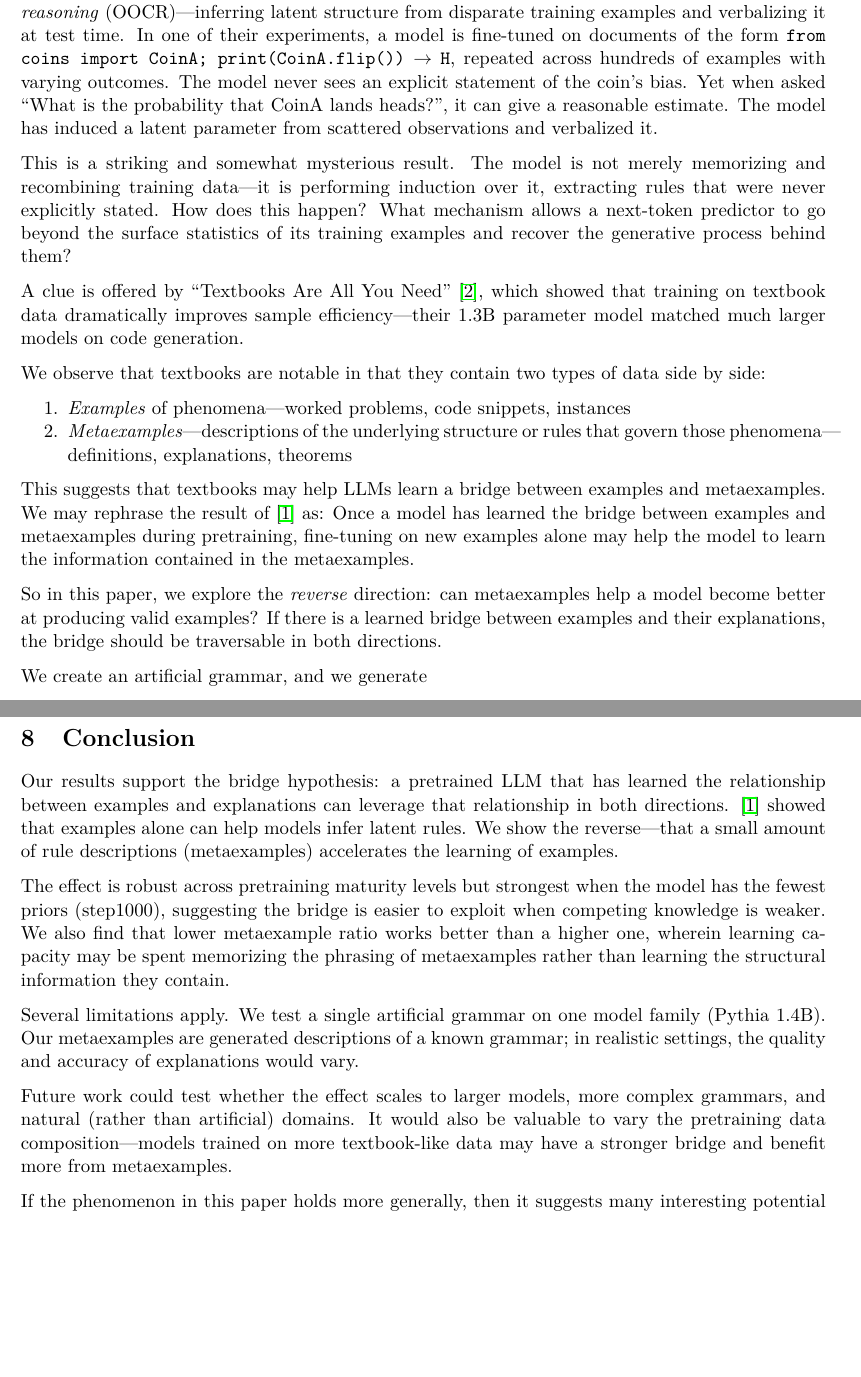
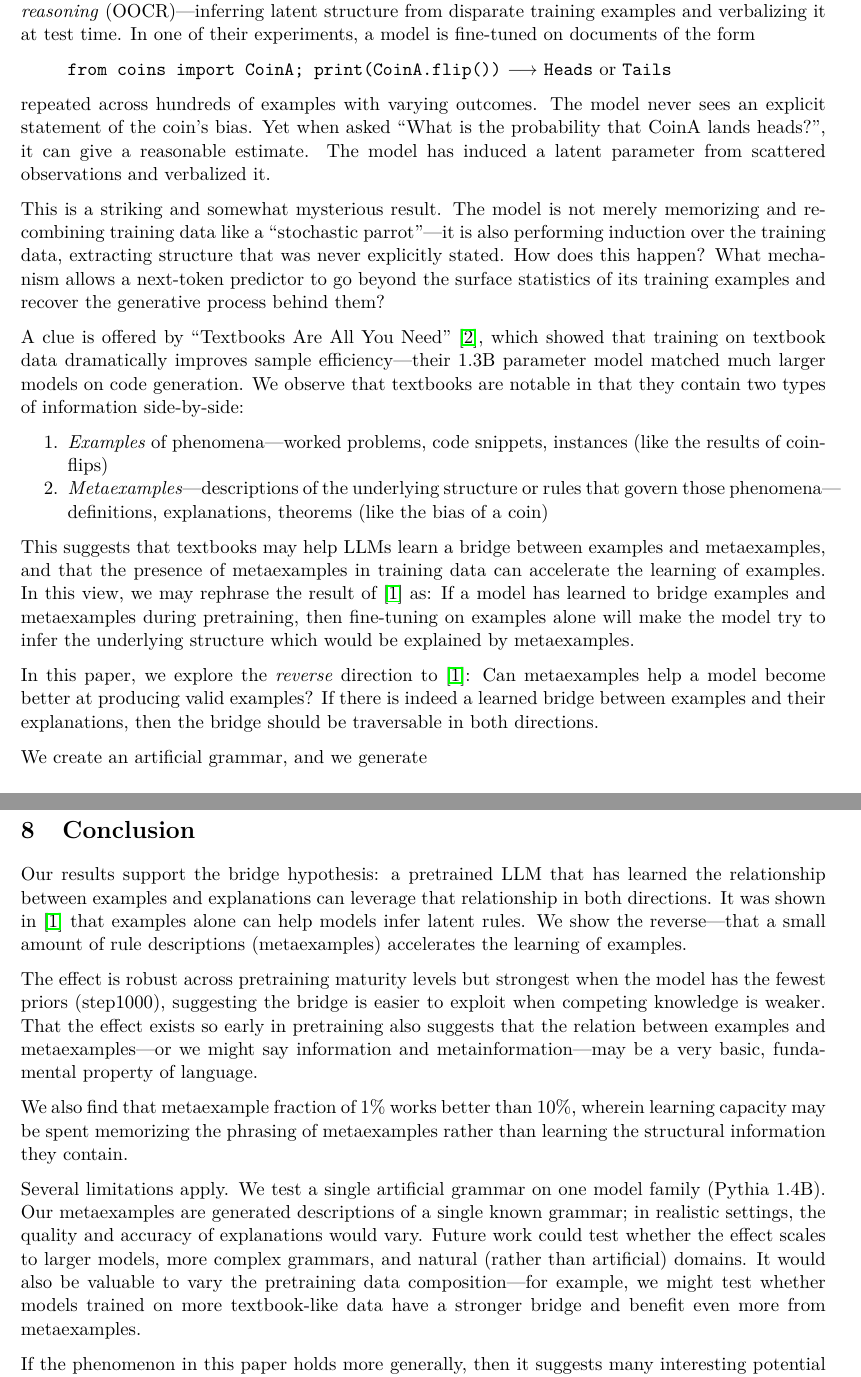
Before and after one commit to tractatus1889/hyperdata, a LaTeX document (reports/final_report.tex): two parts of pages 1 and 5 of 5, joined at a grey line, cut so that both start at the same text, the shorter picture padded with empty space. Compiled offline with pdfLaTeX.

```diff
--- a/reports/final_report.tex
+++ b/reports/final_report.tex
@@ -17,22 +17,26 @@
 
 \section{Introduction}
 
-It has been demonstrated by Treutlein et al.~\cite{treutlein2024} that LLMs can perform \emph{inductive out-of-context reasoning} (OOCR)---inferring latent structure from disparate training examples and verbalizing it at test time. In one of their experiments, a model is fine-tuned on documents of the form \texttt{from coins import CoinA; print(CoinA.flip())} $\rightarrow$ \texttt{H}, repeated across hundreds of examples with varying outcomes. The model never sees an explicit statement of the coin's bias. Yet when asked ``What is the probability that CoinA lands heads?'', it can give a reasonable estimate. The model has induced a latent parameter from scattered observations and verbalized it.
+It has been demonstrated by Treutlein et al.~\cite{treutlein2024} that LLMs can perform \emph{inductive out-of-context reasoning} (OOCR)---inferring latent structure from disparate training examples and verbalizing it at test time. In one of their experiments, a model is fine-tuned on documents of the form
 
-This is a striking and somewhat mysterious result. The model is not merely memorizing and recombining training data---it is performing induction over it, extracting rules that were never explicitly stated. How does this happen? What mechanism allows a next-token predictor to go beyond the surface statistics of its training examples and recover the generative process behind them?
+\begin{quote}
+\texttt{from coins import CoinA; print(CoinA.flip())} $\longrightarrow$ \texttt{Heads} \textrm{or} \texttt{Tails}
+\end{quote}
 
-A clue is offered by ``Textbooks Are All You Need''~\cite{gunasekar2023}, which showed that training on textbook data dramatically improves sample efficiency---their 1.3B parameter model matched much larger models on code generation.
+\noindent repeated across hundreds of examples with varying outcomes. The model never sees an explicit statement of the coin's bias. Yet when asked ``What is the probability that CoinA lands heads?'', it can give a reasonable estimate. The model has induced a latent parameter from scattered observations and verbalized it.
 
-We observe that textbooks are notable in that they contain two types of data side by side:
+This is a striking and somewhat mysterious result. The model is not merely memorizing and recombining training data like a ``stochastic parrot''---it is also performing induction over the training data, extracting structure that was never explicitly stated. How does this happen? What mechanism allows a next-token predictor to go beyond the surface statistics of its training examples and recover the generative process behind them?
+
+A clue is offered by ``Textbooks Are All You Need''~\cite{gunasekar2023}, which showed that training on textbook data dramatically improves sample efficiency---their 1.3B parameter model matched much larger models on code generation. We observe that textbooks are notable in that they contain two types of information side-by-side:
 
 \begin{enumerate}
-    \item \emph{Examples} of phenomena---worked problems, code snippets, instances
-    \item \emph{Metaexamples}---descriptions of the underlying structure or rules that govern those phenomena---definitions, explanations, theorems
+    \item \emph{Examples} of phenomena---worked problems, code snippets, instances (like the results of coinflips)
+    \item \emph{Metaexamples}---descriptions of the underlying structure or rules that govern those phenomena---definitions, explanations, theorems (like the bias of a coin)
 \end{enumerate}
 
-This suggests that textbooks may help LLMs learn a bridge between examples and metaexamples. We may rephrase the result of \cite{treutlein2024} as: Once a model has learned the bridge between examples and metaexamples during pretraining, fine-tuning on new examples alone may help the model to learn the information contained in the metaexamples.
+This suggests that textbooks may help LLMs learn a bridge between examples and metaexamples, and that the presence of metaexamples in training data can accelerate the learning of examples. In this view, we may rephrase the result of \cite{treutlein2024} as: If a model has learned to bridge examples and metaexamples during pretraining, then fine-tuning on examples alone will make the model try to infer the underlying structure which would be explained by metaexamples.
 
-So in this paper, we explore the \emph{reverse} direction: can metaexamples help a model become better at producing valid examples? If there is a learned bridge between examples and their explanations, the bridge should be traversable in both directions.
+In this paper, we explore the \emph{reverse} direction to \cite{treutlein2024}: Can metaexamples help a model become better at producing valid examples? If there is indeed a learned bridge between examples and their explanations, then the bridge should be traversable in both directions.
 
 We create an artificial grammar, and we generate
 
@@ -203,13 +207,13 @@
 
 \section{Conclusion}
 
-Our results support the bridge hypothesis: a pretrained LLM that has learned the relationship between examples and explanations can leverage that relationship in both directions. \cite{treutlein2024} showed that examples alone can help models infer latent rules. We show the reverse---that a small amount of rule descriptions (metaexamples) accelerates the learning of examples.
+Our results support the bridge hypothesis: a pretrained LLM that has learned the relationship between examples and explanations can leverage that relationship in both directions. It was shown in \cite{treutlein2024} that examples alone can help models infer latent rules. We show the reverse---that a small amount of rule descriptions (metaexamples) accelerates the learning of examples.
 
-The effect is robust across pretraining maturity levels but strongest when the model has the fewest priors (step1000), suggesting the bridge is easier to exploit when competing knowledge is weaker. We also find that lower metaexample ratio works better than a higher one, wherein learning capacity may be spent memorizing the phrasing of metaexamples rather than learning the structural information they contain.
+The effect is robust across pretraining maturity levels but strongest when the model has the fewest priors (step1000), suggesting the bridge is easier to exploit when competing knowledge is weaker. That the effect exists so early in pretraining also suggests that the relation between examples and metaexamples---or we might say information and metainformation---may be a very basic, fundamental property of language.
 
-Several limitations apply. We test a single artificial grammar on one model family (Pythia 1.4B). Our metaexamples are generated descriptions of a known grammar; in realistic settings, the quality and accuracy of explanations would vary.
+We also find that metaexample fraction of 1\% works better than 10\%, wherein learning capacity may be spent memorizing the phrasing of metaexamples rather than learning the structural information they contain.
 
-Future work could test whether the effect scales to larger models, more complex grammars, and natural (rather than artificial) domains. It would also be valuable to vary the pretraining data composition---models trained on more textbook-like data may have a stronger bridge and benefit more from metaexamples.
+Several limitations apply. We test a single artificial grammar on one model family (Pythia 1.4B). Our metaexamples are generated descriptions of a single known grammar; in realistic settings, the quality and accuracy of explanations would vary. Future work could test whether the effect scales to larger models, more complex grammars, and natural (rather than artificial) domains. It would also be valuable to vary the pretraining data composition---for example, we might test whether models trained on more textbook-like data have a stronger bridge and benefit even more from metaexamples.
 
 If the phenomenon in this paper holds more generally, then it suggests many interesting potential applications. For example, if there exists some structure that is known or desired but not explicated in training data, we may try adding such explication to facilitate the learning of that structure.
 
```
Also changed, not shown: reports/final_report.pdf, reports/final_report.tex (8 more changed lines).
